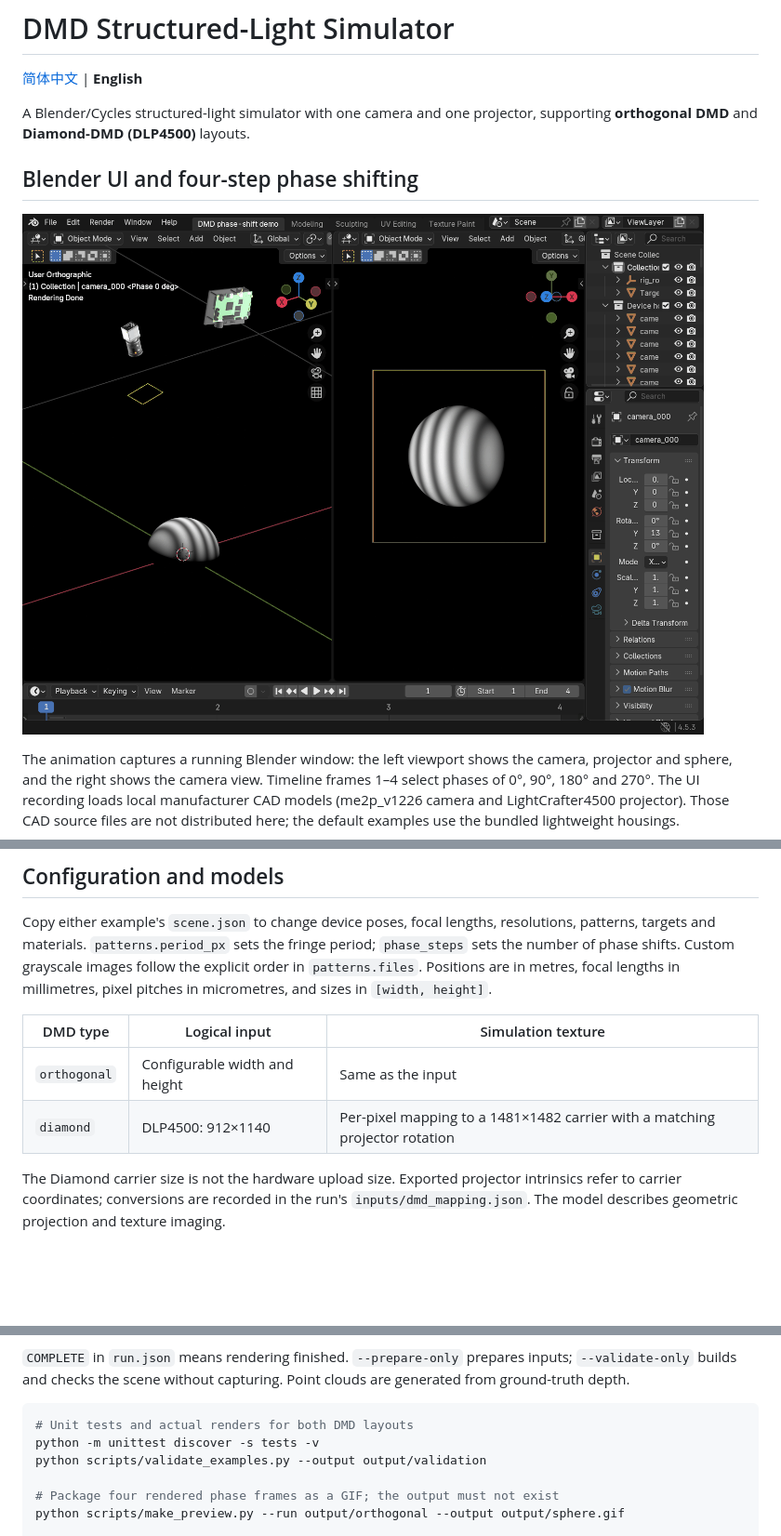
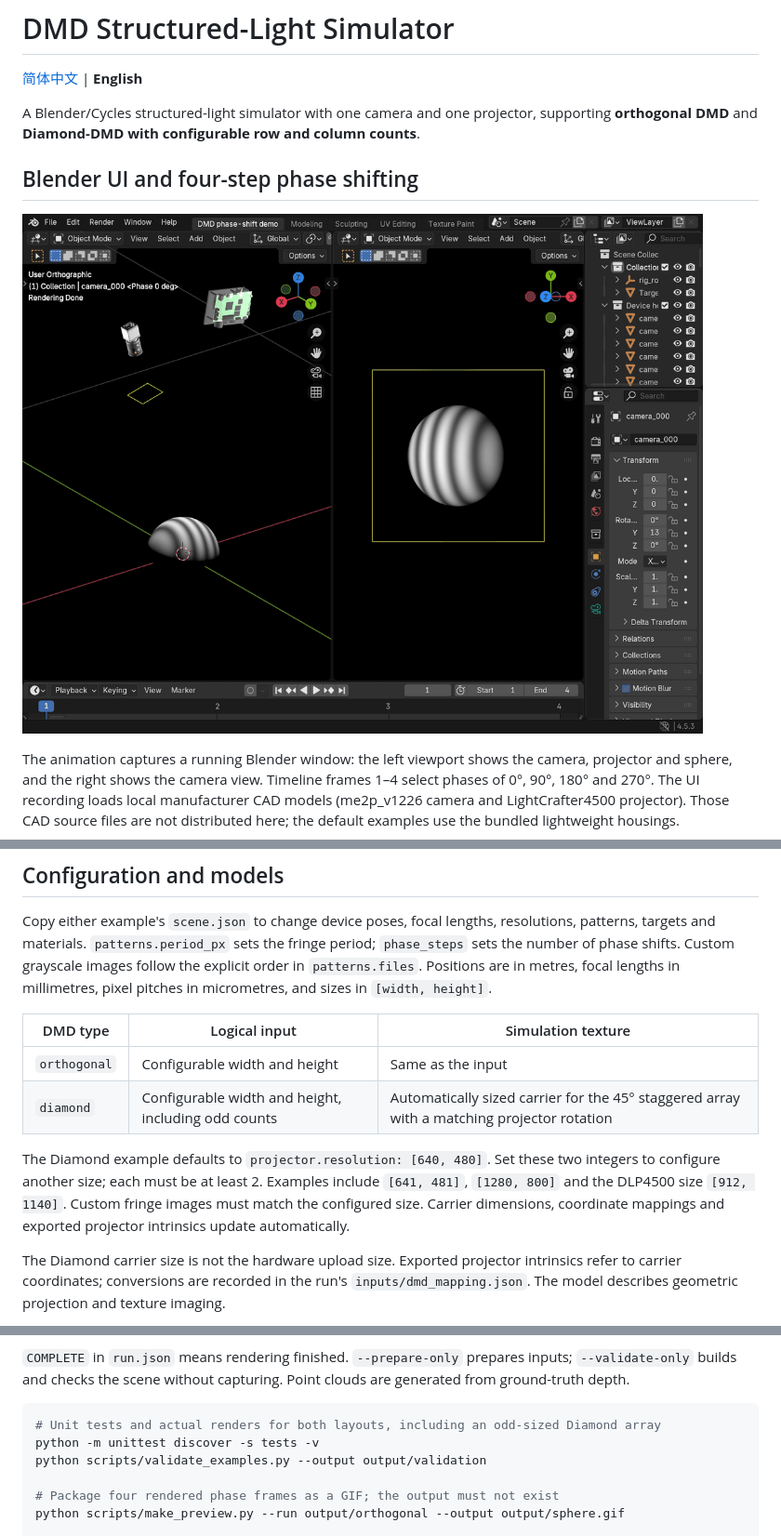
Before and after one commit to dspangpang/dmd-structured-light-sim, a Markdown page: README.en.md, 3 parts joined by grey strips. Shown at 93% size. GitHub-like rendering; pictures changed too: assets/blender-ui.gif; blank space fills up the shorter version.

Commit message:
feat: support configurable Diamond-DMD sizes and speed up UI preview

````diff
--- a/README.en.md
+++ b/README.en.md
@@ -3,7 +3,7 @@
 [简体中文](README.md) | **English**
 
 A Blender/Cycles structured-light simulator with one camera and one projector,
-supporting **orthogonal DMD** and **Diamond-DMD (DLP4500)** layouts.
+supporting **orthogonal DMD** and **Diamond-DMD with configurable row and column counts**.
 
 ## Blender UI and four-step phase shifting
 
@@ -66,7 +66,13 @@ lengths in millimetres, pixel pitches in micrometres, and sizes in `[width, heig
 | DMD type | Logical input | Simulation texture |
 |---|---|---|
 | `orthogonal` | Configurable width and height | Same as the input |
-| `diamond` | DLP4500: 912×1140 | Per-pixel mapping to a 1481×1482 carrier with a matching projector rotation |
+| `diamond` | Configurable width and height, including odd counts | Automatically sized carrier for the 45° staggered array with a matching projector rotation |
+
+The Diamond example defaults to `projector.resolution: [640, 480]`. Set these
+two integers to configure another size; each must be at least 2. Examples include
+`[641, 481]`, `[1280, 800]` and the DLP4500 size `[912, 1140]`. Custom fringe images
+must match the configured size. Carrier dimensions, coordinate mappings and
+exported projector intrinsics update automatically.
 
 The Diamond carrier size is not the hardware upload size. Exported projector
 intrinsics refer to carrier coordinates; conversions are recorded in the run's
@@ -102,7 +108,7 @@ prepares inputs; `--validate-only` builds and checks the scene without capturing
 Point clouds are generated from ground-truth depth.
 
 ```bash
-# Unit tests and actual renders for both DMD layouts
+# Unit tests and actual renders for both layouts, including an odd-sized Diamond array
 python -m unittest discover -s tests -v
 python scripts/validate_examples.py --output output/validation
 
````
Also changed, not shown: README.md (+8 -3 lines), examples/diamond/README.md (+3 -1 lines), 6 other files.
